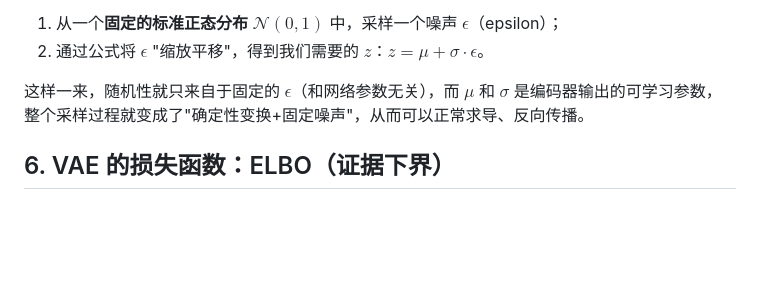
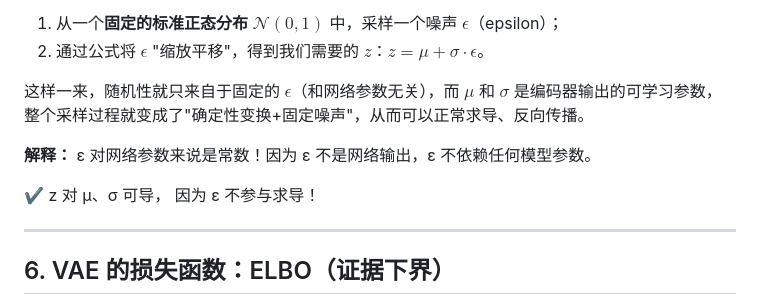
Before and after one commit to cheny1ming/cheny1ming.github.io, a Markdown page: Blogs/posts/VAE.md, the part around the change. Drawn GitHub-style; blank space fills up the shorter version.

Commit message:
Update blog

```diff
--- a/Blogs/posts/VAE.md
+++ b/Blogs/posts/VAE.md
@@ -147,6 +147,12 @@ $$
 
 这样一来，随机性就只来自于固定的 $\epsilon$（和网络参数无关），而 $\mu$ 和 $\sigma$ 是编码器输出的可学习参数，整个采样过程就变成了"确定性变换+固定噪声"，从而可以正常求导、反向传播。
 
+**解释：**
+ε 对网络参数来说是常数！因为 ε 不是网络输出，ε 不依赖任何模型参数。
+
+✔ z 对 μ、σ 可导， 因为 ε 不参与求导！
+
+---
 ## 6. VAE 的损失函数：ELBO（证据下界）
 
 VAE 的训练目标，是"学习真实的数据分布 $p(x)$"——即让模型生成的样本，尽可能接近真实数据。但直接计算 $p(x)$ 是不可行的（需要对所有可能的隐向量 $z$ 积分，计算量极大），因此我们引入了「ELBO（Evidence Lower Bound，证据下界）」，用 ELBO 来逼近 $p(x)$，并通过最大化 ELBO 来训练模型。
```
